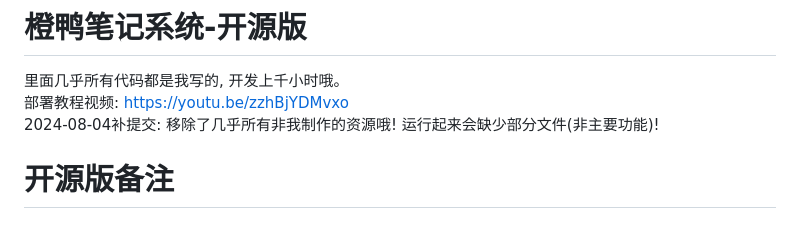
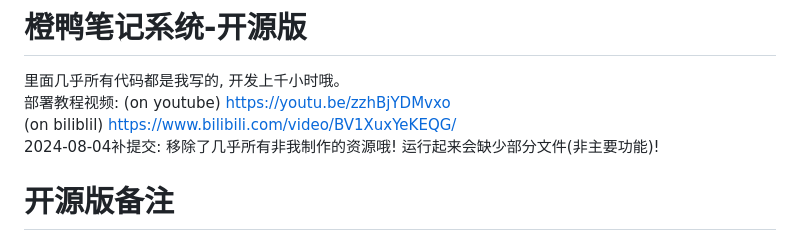
Before and after one commit to ordylan/OrdylanNote, a Markdown page: README.md, the part around the change. Drawn GitHub-style.

Commit message:
add a url

```diff
--- a/README.md
+++ b/README.md
@@ -1,6 +1,7 @@
 # 橙鸭笔记系统-开源版
 里面几乎所有代码都是我写的, 开发上千小时哦。
-部署教程视频: https://youtu.be/zzhBjYDMvxo
+部署教程视频: (on youtube) https://youtu.be/zzhBjYDMvxo
+             (on biliblil) https://www.bilibili.com/video/BV1XuxYeKEQG/
 2024-08-04补提交: 移除了几乎所有非我制作的资源哦! 运行起来会缺少部分文件(非主要功能)!
 
 # 开源版备注
```
